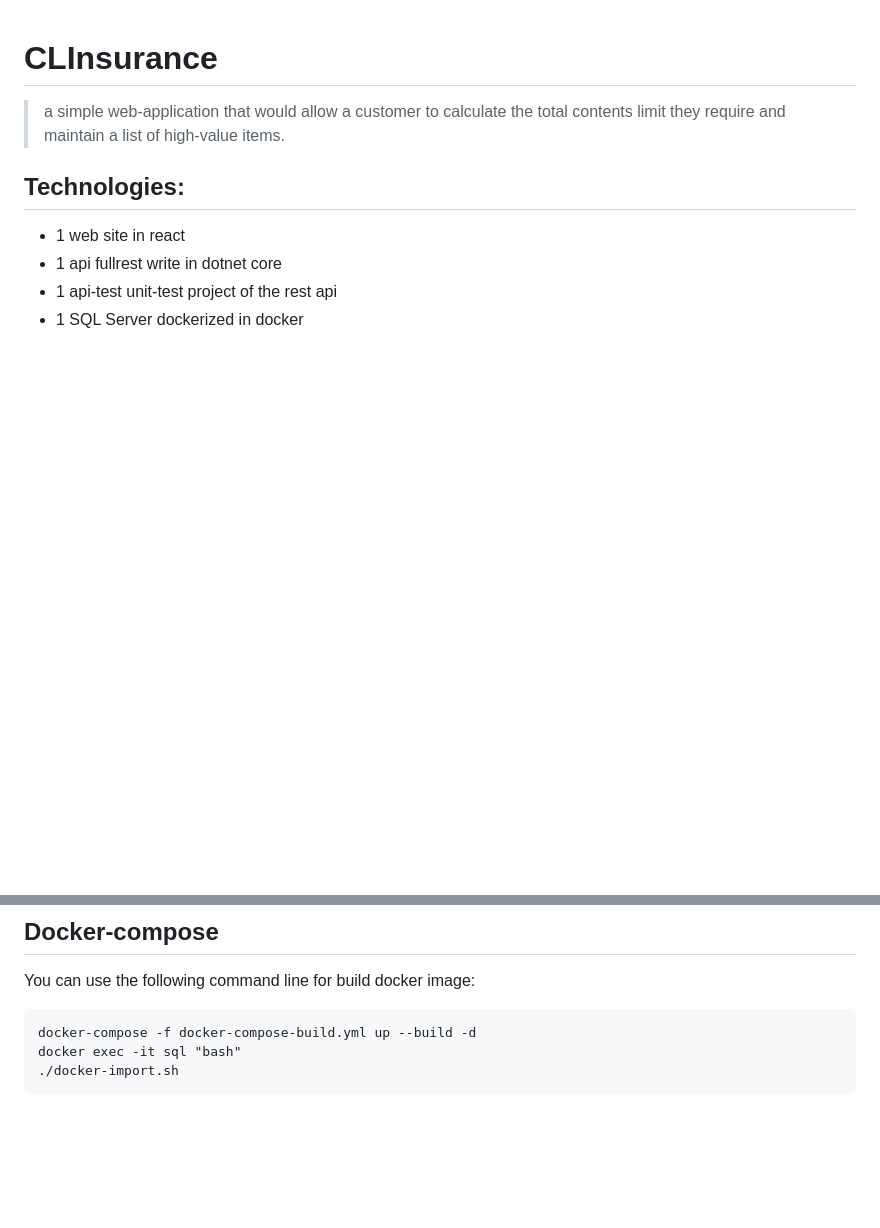
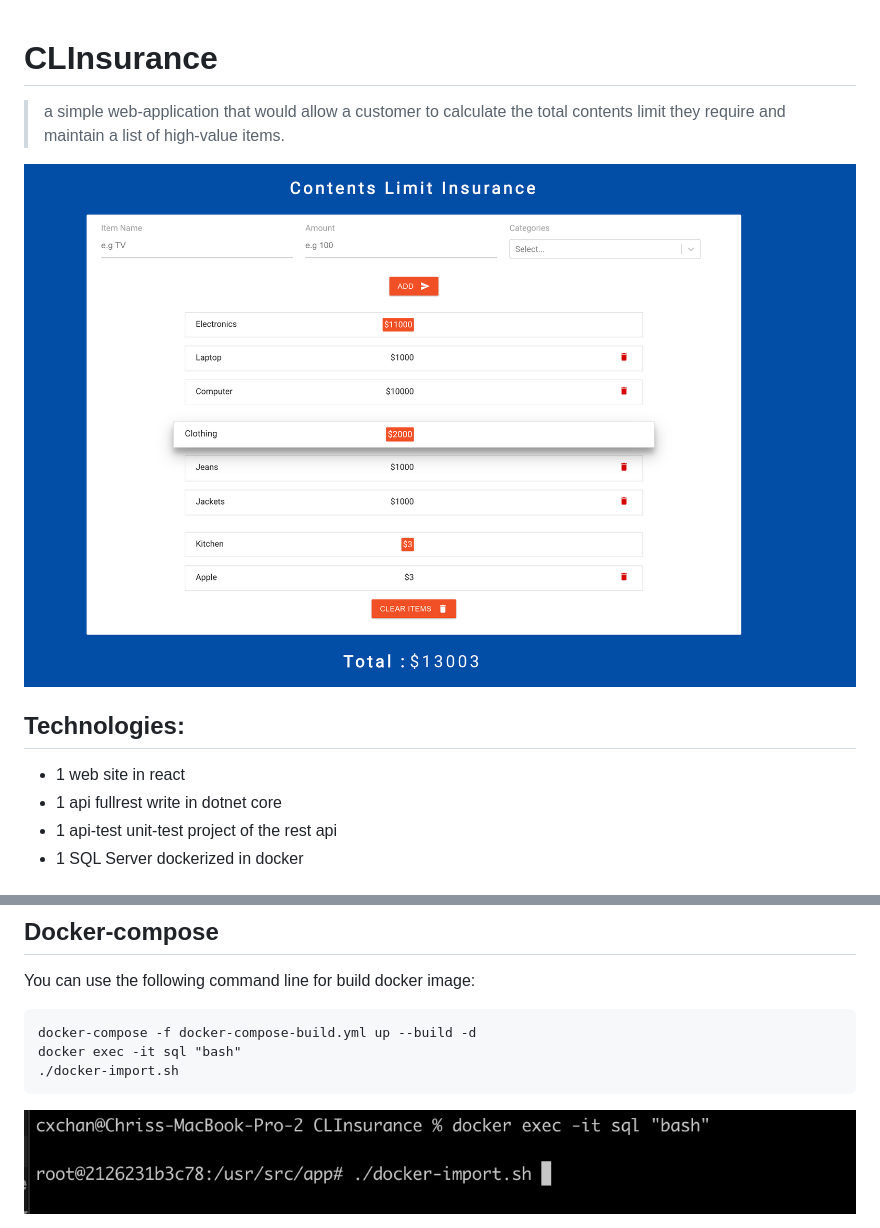
Before and after one commit to cxchan1/CLInsurance, a Markdown page: README.md, 2 parts joined by grey strips. GitHub-like rendering; pictures changed too: images/image1.png (added), images/image2.png (added); blank space fills up the shorter version.

Commit message:
Add images

```diff
--- a/README.md
+++ b/README.md
@@ -1,5 +1,7 @@
 # CLInsurance
 > a simple web-application that would allow a customer to calculate the total contents limit they require and maintain a list of high-value items.
+
+<img alt="web" src="./images/image2.png">
 
 ## Technologies:
  - 1 web site in react
@@ -25,3 +27,5 @@ You can use the following command line for build docker image:
     docker-compose -f docker-compose-build.yml up --build -d
     docker exec -it sql "bash"
     ./docker-import.sh
+
+<img alt="sql" src="./images/image1.png">
```
Also changed, not shown: 1 other file.
